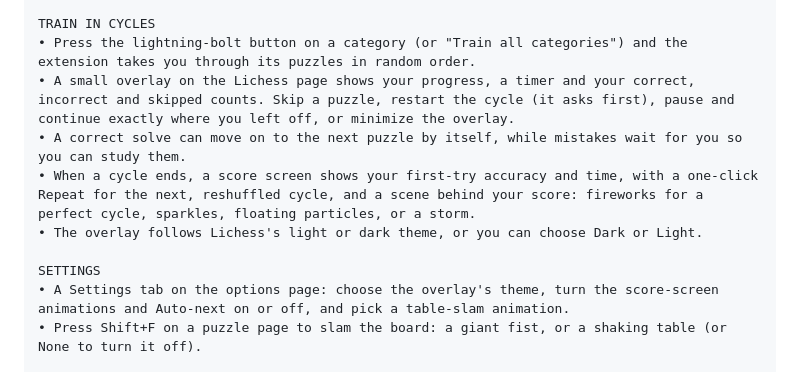
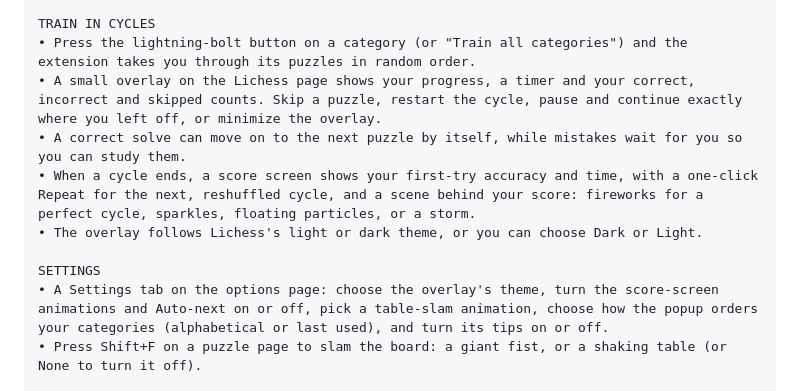
Before and after one commit to avendesta/lichess-woodpecker, a Markdown page: docs/store/chrome_web_store_listing.md, the part around the change. Rendered like a GitHub page.

Commit message:
Store listings: Restart no longer asks; Settings text lists category order and tips

```diff
--- a/docs/store/chrome_web_store_listing.md
+++ b/docs/store/chrome_web_store_listing.md
@@ -52,13 +52,13 @@ SAVE PUZZLES
 
 TRAIN IN CYCLES
 • Press the lightning-bolt button on a category (or "Train all categories") and the extension takes you through its puzzles in random order.
-• A small overlay on the Lichess page shows your progress, a timer and your correct, incorrect and skipped counts. Skip a puzzle, restart the cycle (it asks first), pause and continue exactly where you left off, or minimize the overlay.
+• A small overlay on the Lichess page shows your progress, a timer and your correct, incorrect and skipped counts. Skip a puzzle, restart the cycle, pause and continue exactly where you left off, or minimize the overlay.
 • A correct solve can move on to the next puzzle by itself, while mistakes wait for you so you can study them.
 • When a cycle ends, a score screen shows your first-try accuracy and time, with a one-click Repeat for the next, reshuffled cycle, and a scene behind your score: fireworks for a perfect cycle, sparkles, floating particles, or a storm.
 • The overlay follows Lichess's light or dark theme, or you can choose Dark or Light.
 
 SETTINGS
-• A Settings tab on the options page: choose the overlay's theme, turn the score-screen animations and Auto-next on or off, and pick a table-slam animation.
+• A Settings tab on the options page: choose the overlay's theme, turn the score-screen animations and Auto-next on or off, pick a table-slam animation, choose how the popup orders your categories (alphabetical or last used), and turn its tips on or off.
 • Press Shift+F on a puzzle page to slam the board: a giant fist, or a shaking table (or None to turn it off).
 
 TRACK YOUR PROGRESS
```
Also changed, not shown: docs/store/firefox_addon_listing.md (+2 -2 lines).
